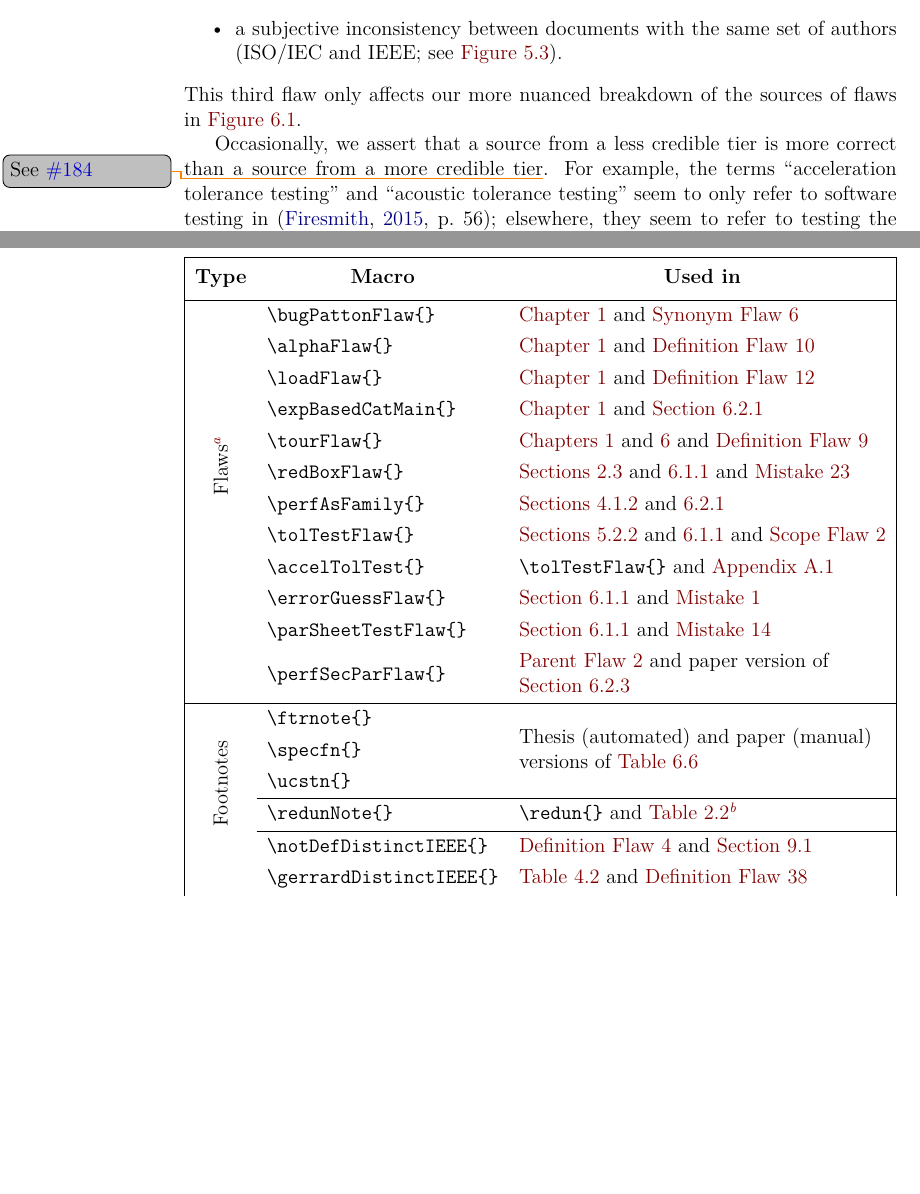
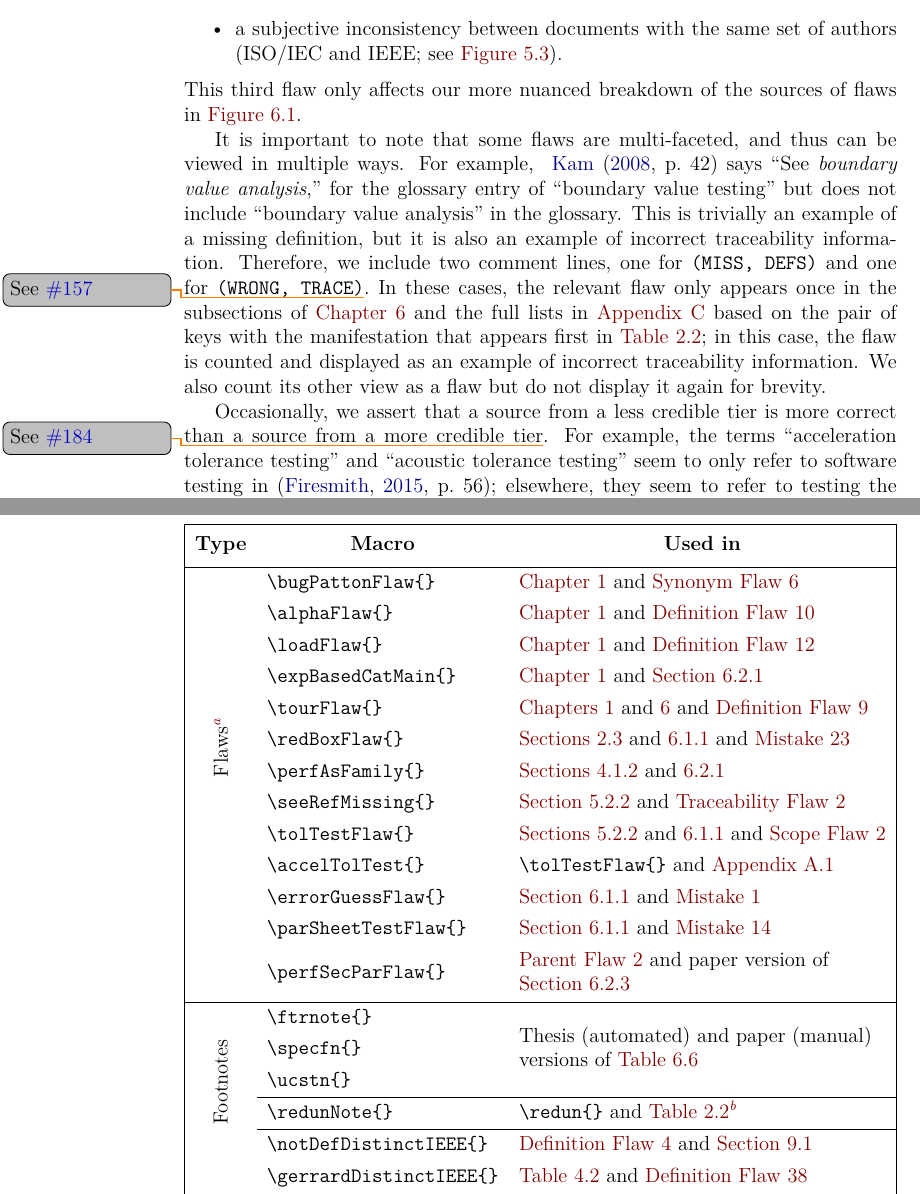
Before and after one commit to samm82/TestingTesting, a LaTeX thesis (thesis.tex, which reads chapters/04a_flaw_analysis.tex, common_macros.tex): two parts of pages 62 and 66 of 159, joined at a grey line, cut so that both start at the same text, the shorter picture padded with empty space. The pictures show the PDF file thesis.pdf that the author committed with the source.

Commit message:
Clarify that some flaws may have multiple manifestation/domain pairs; #169, see #157

```diff
--- a/chapters/04a_flaw_analysis.tex
+++ b/chapters/04a_flaw_analysis.tex
@@ -269,6 +269,19 @@ This third flaw only affects our more nuanced breakdown of the sources of flaws
 in \Cref{fig:flawBars}. % The rest increment their corresponding
 % count in \Cref{fig:flawBars,tab:flawMnfsts,tab:flawDmns} by only one.
 
+\phantomsection{}\label{multi-view-flaws}
+It is important to note that some flaws are multi-faceted, and thus can be
+viewed in multiple ways. For example, \seeRefMissing*{} This is trivially an
+example of a missing definition, but it is also an example of incorrect
+traceability information. Therefore, we include two comment lines, one for
+\texttt{(MISS, DEFS)} and one for \texttt{(WRONG, TRACE)}\thesisissueref{157}.
+In these cases, the relevant flaw only appears once in the subsections of
+\Cref{flaws} and the full lists in \Cref{flaws-full} based on the pair of keys
+with the manifestation that appears first in \Cref{tab:flawMnfstDefs}; in this
+case, the flaw is counted and displayed as an example of incorrect traceability
+information. We also count its other view as a flaw but do not display it again
+for brevity.
+
 \phantomsection{}\label{less-cred-assert}
 Occasionally, we assert that a source from a less credible tier is more correct
 than a source from a more credible tier\thesisissueref{184}.
--- a/common_macros.tex
+++ b/common_macros.tex
@@ -149,6 +149,11 @@
 \def\loadFlaw{Load testing is performed with loads ``between anticipated
     conditions of low, typical, and peak usage'' \citep[p.~5]{IEEE2022} or
     loads that are as large as possible \citep[p.~86]{Patton2006}.}
+\NewDocumentCommand{\seeRefMissing}{s}{%
+    \IfBooleanTF#1{}{\refHelper} \citet[p.~42]{Kam2008} says ``See
+    \emph{boundary value analysis},'' for the glossary entry of ``boundary
+    value testing'' but does not include ``boundary value analysis'' in the
+    glossary.}
 \NewDocumentCommand{\tolTestFlaw}{s}{%
     \IfBooleanTF#1{t}{T}he terms ``acceleration tolerance testing'' and
     ``acoustic tolerance testing'' seem to only refer to software testing in
```
Also changed, not shown: assets/tables/macrosText.tex (+2 -1 lines), chapters/05a_main_flaws.tex (+1 -3 lines), thesis.pdf.
